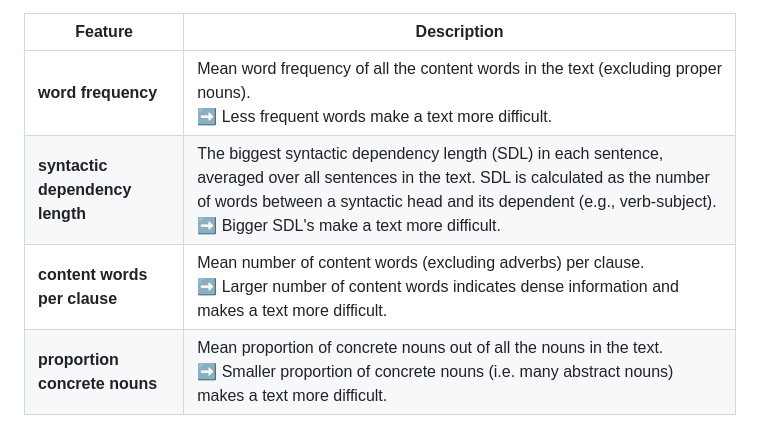
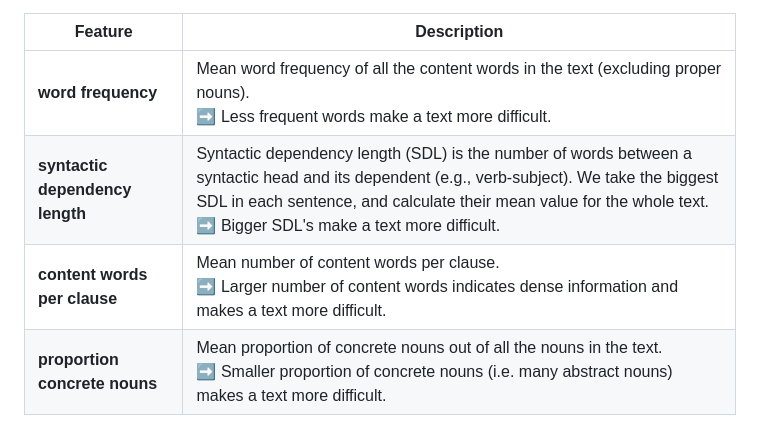
Before and after one commit to vanboefer/lint_ii, a Markdown page: README.md, the part around the change. Rendered like a GitHub page.

Commit message:
chore: update documentation (wip)

```diff
--- a/README.md
+++ b/README.md
@@ -108,8 +108,8 @@ LiNT-II outputs a readability score based on 4 features:
 Feature | Description
 --- | ---
 **word frequency** | Mean word frequency of all the content words in the text (excluding proper nouns). <br>➡ Less frequent words make a text more difficult.
-**syntactic dependency length** | The biggest syntactic dependency length (SDL) in each sentence, averaged over all sentences in the text. SDL is calculated as the number of words between a syntactic head and its dependent (e.g., verb-subject). <br>➡ Bigger SDL's make a text more difficult.
-**content words per clause** | Mean number of content words (excluding adverbs) per clause. <br>➡ Larger number of content words indicates dense information and makes a text more difficult.
+**syntactic dependency length** | Syntactic dependency length (SDL) is the number of words between a syntactic head and its dependent (e.g., verb-subject). We take the biggest SDL in each sentence, and calculate their mean value for the whole text. <br>➡ Bigger SDL's make a text more difficult.
+**content words per clause** | Mean number of content words per clause. <br>➡ Larger number of content words indicates dense information and makes a text more difficult.
 **proportion concrete nouns** | Mean proportion of concrete nouns out of all the nouns in the text. <br>➡ Smaller proportion of concrete nouns (i.e. many abstract nouns) makes a text more difficult.
 
 #### Definitions
```
Also changed, not shown: 1 other file.
